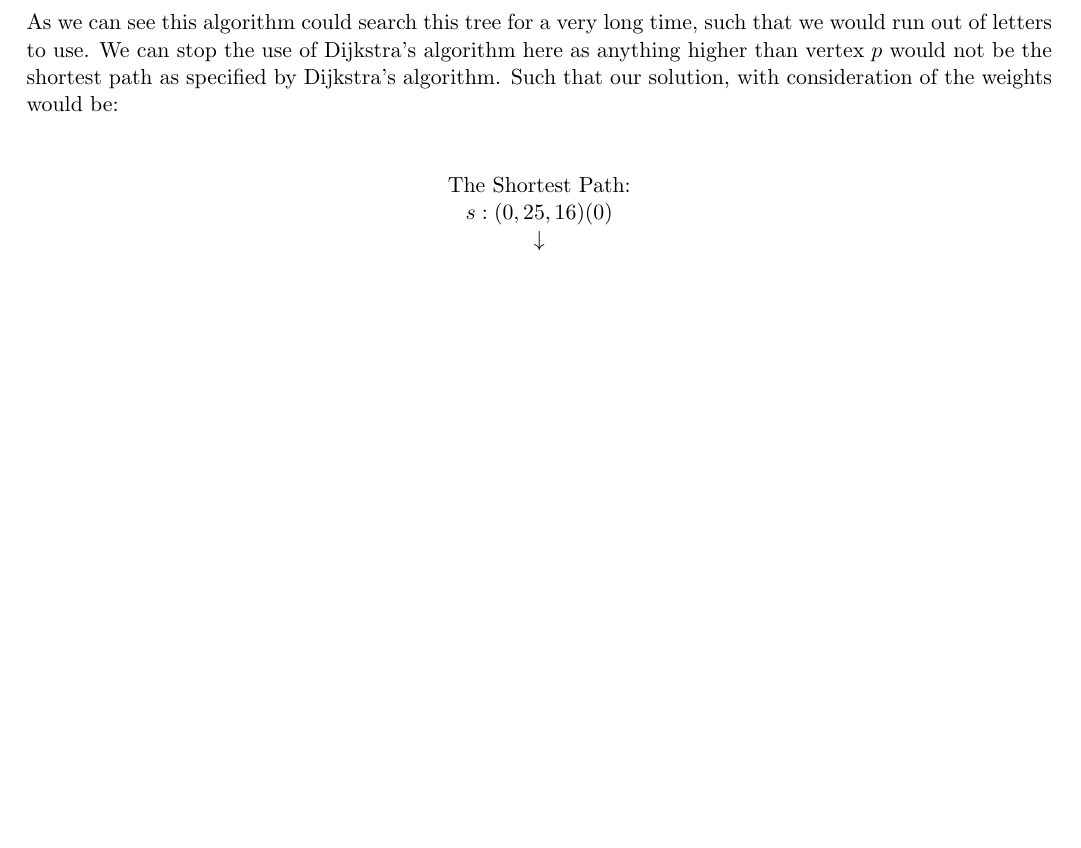
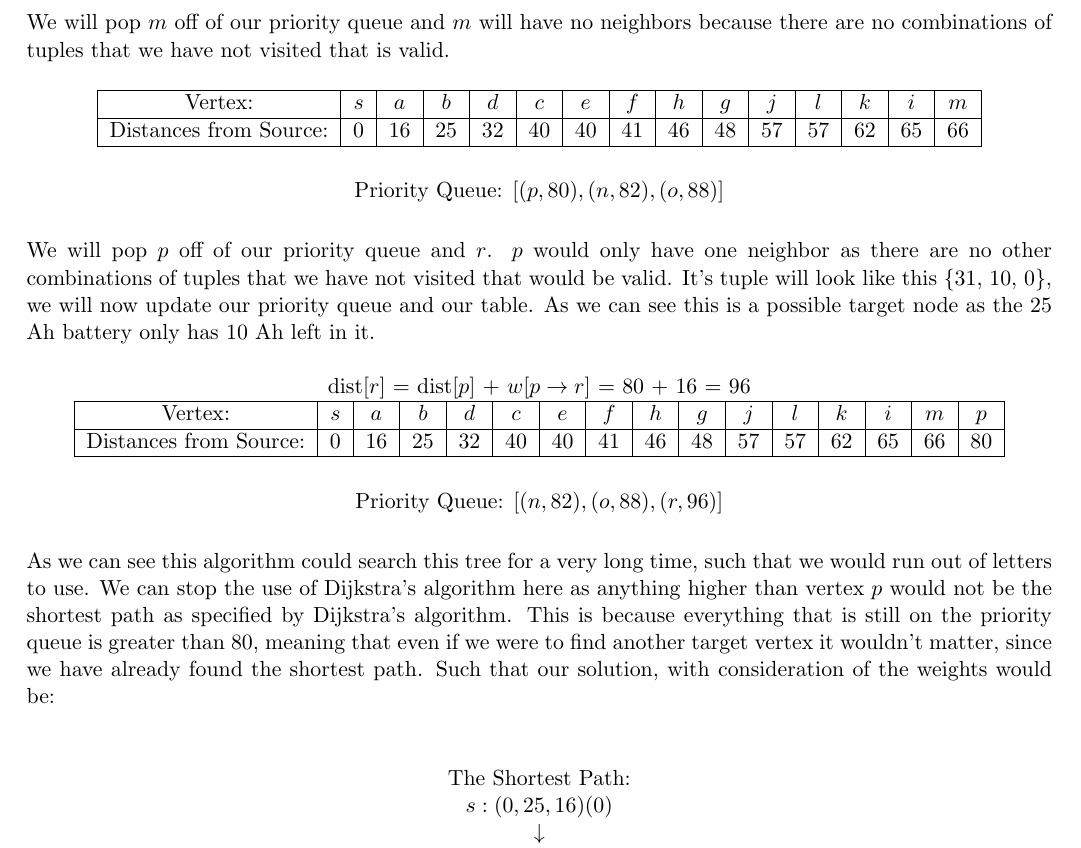
Before and after one commit to Tyler-Huynh/CSCI3104, a LaTeX problem sheet (HW2/PS2.tex): part of page 11 of 17, cut at the place of the change, the shorter picture padded with empty space. Compiled offline with pdfLaTeX.

Commit message:
Adding hw files

```diff
--- a/HW2/PS2.tex
+++ b/HW2/PS2.tex
@@ -634,7 +634,36 @@ dist[$p$] = dist[$i$]  + $w$[$i \rightarrow p$] = 65 + 15 = 80 \\
 Priority Queue: [$(m, 66), (p, 80), (n, 82), (o, 88)$]
 \end{center}
 
-As we can see this algorithm could search this tree for a very long time, such that we would run out of letters to use. We can stop the use of Dijkstra's algorithm here as anything higher than vertex $p$ would not be the shortest path as specified by Dijkstra's algorithm. Such that our solution, with consideration of the weights would be: \\
+We will pop $m$ off of our priority queue and $m$ will have no neighbors because there are no combinations of tuples that we have not visited that is valid.
+\begin{center}
+\begin{tabular}{ | c | c | c | c | c | c | c | c | c | c | c | c | c | c | c |}
+ \hline
+ Vertex:& $s$ & $a$ & $b$ & $d$ & $c$ & $e$ & $f$ & $h$ & $g$ & $j$ & $l$ & $k$ & $i$ & $m$\\
+ \hline
+ Distances from Source:& 0 & 16 & 25 & 32 & 40 & 40 & 41 & 46 & 48 & 57 & 57 & 62 & 65 & 66\\
+ \hline
+\end{tabular}
+\end{center}
+\begin{center}
+Priority Queue: [$(p, 80), (n, 82), (o, 88)$]
+\end{center}
+
+We will pop $p$ off of our priority queue and $r$. $p$ would only have one neighbor as there are no other combinations of tuples that we have not visited that would be valid. It's tuple will look like this \{31, 10, 0\}, we will now update our priority queue and our table. As we can see this is a possible target node as the 25 Ah battery only has 10 Ah left in it.
+\begin{center}
+dist[$r$] = dist[$p$]  + $w$[$p \rightarrow r$] = 80 + 16 = 96 \\
+\begin{tabular}{ | c | c | c | c | c | c | c | c | c | c | c | c | c | c | c | c |}
+ \hline
+ Vertex:& $s$ & $a$ & $b$ & $d$ & $c$ & $e$ & $f$ & $h$ & $g$ & $j$ & $l$ & $k$ & $i$ & $m$ & $p$\\
+ \hline
+ Distances from Source:& 0 & 16 & 25 & 32 & 40 & 40 & 41 & 46 & 48 & 57 & 57 & 62 & 65 & 66 & 80\\
+ \hline
+\end{tabular}
+\end{center}
+\begin{center}
+Priority Queue: [$(n, 82), (o, 88), (r, 96)$]
+\end{center}
+
+As we can see this algorithm could search this tree for a very long time, such that we would run out of letters to use. We can stop the use of Dijkstra's algorithm here as anything higher than vertex $p$ would not be the shortest path as specified by Dijkstra's algorithm. This is because everything that is still on the priority queue is greater than 80, meaning that even if we were to find another target vertex it wouldn't matter, since we have already found the shortest path. Such that our solution, with consideration of the weights would be: \\
 \begin{center}
 The Shortest Path:\\
 $s:(0, 25, 16)(0)$ \\
```
Also changed, not shown: HW2/CSCI3104_HW2_Q2PC.pdf (added), HW2/PS2.pdf, 2 other files.
